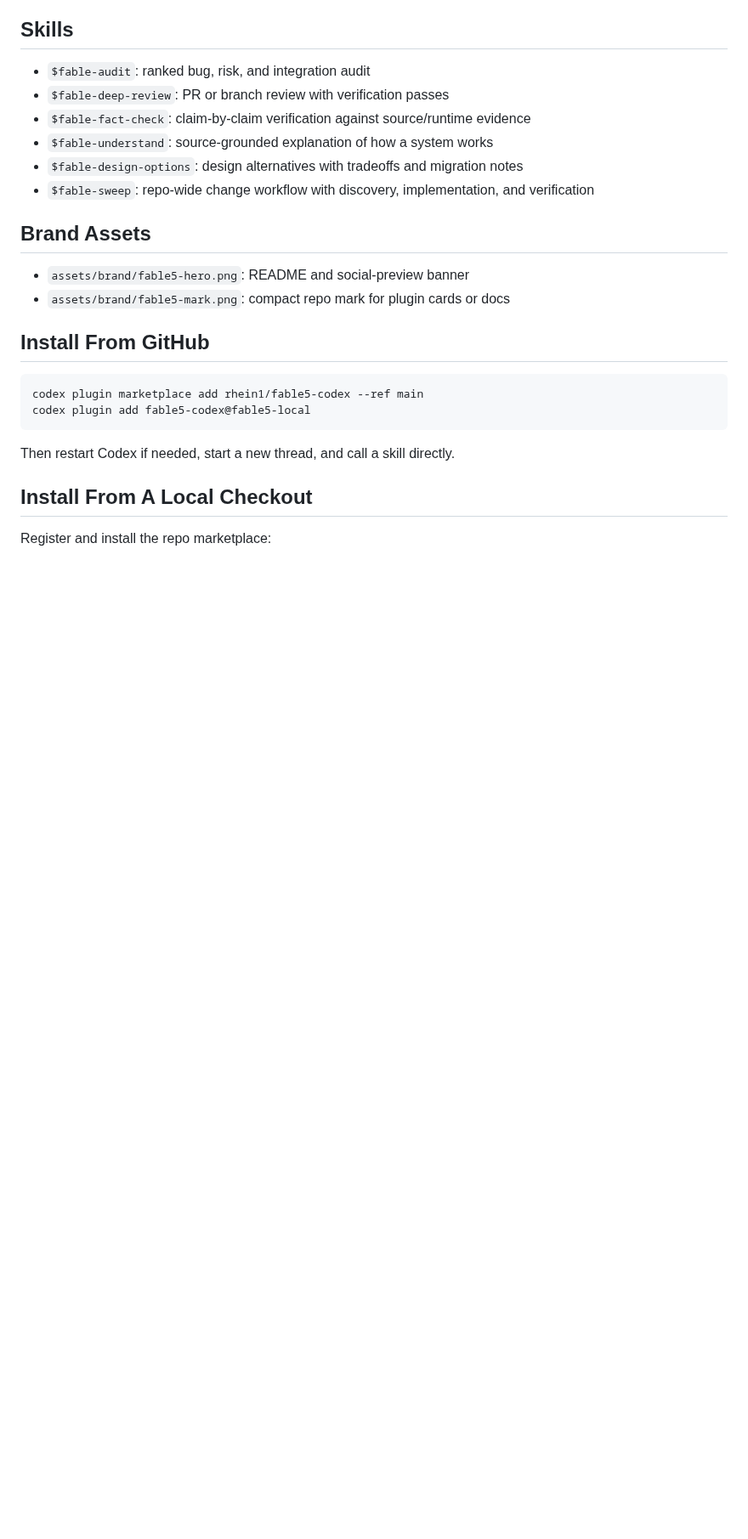
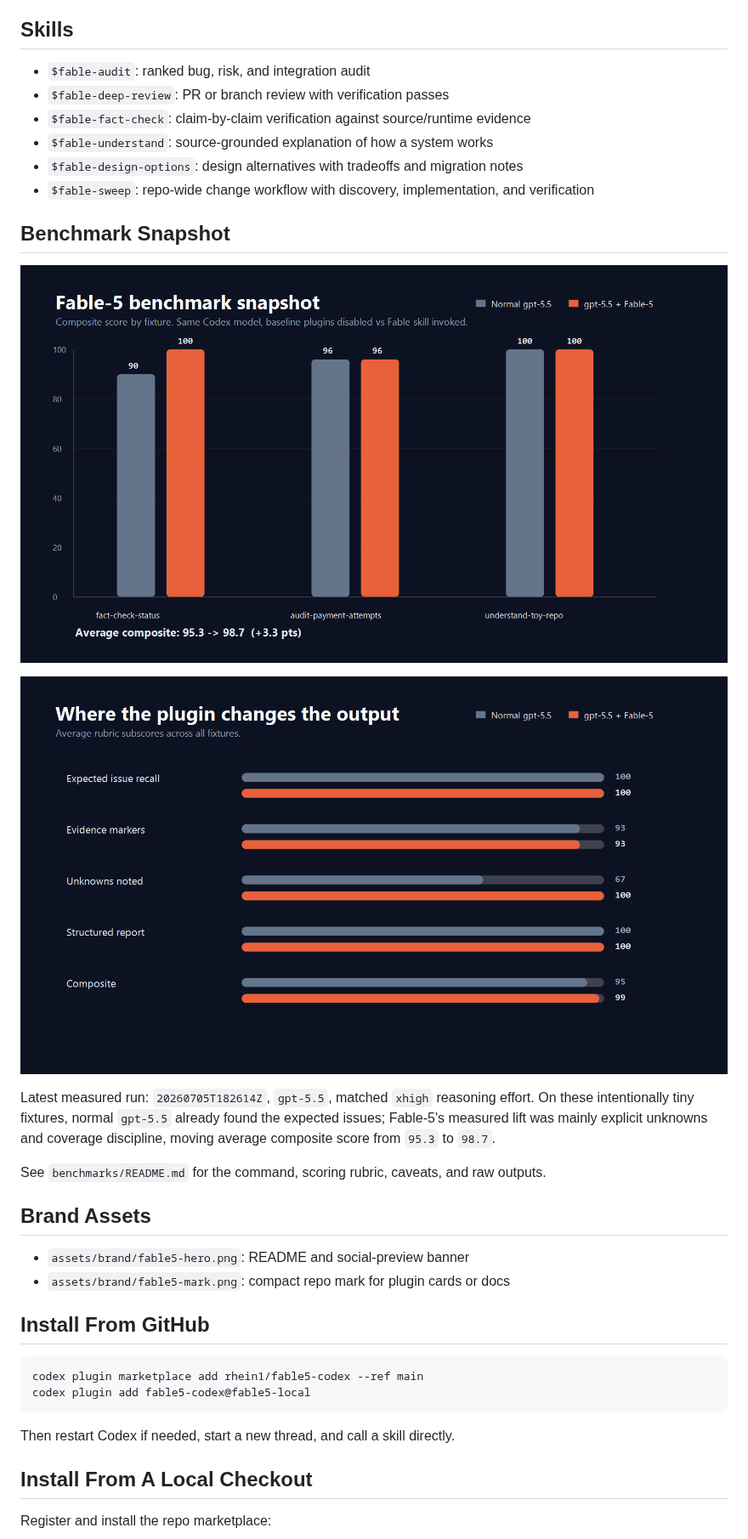
Before and after one commit to rhein1/fable5-codex, a Markdown page: README.md, the part around one of its changes. Shown at 85% size. Rendered like a GitHub page; pictures changed too: assets/benchmarks/fable5-benchmark-metrics.png (added), assets/benchmarks/fable5-benchmark-summary.png (added); blank space fills up the shorter version.

Commit message:
Add Fable-5 benchmark charts

```diff
--- a/README.md
+++ b/README.md
@@ -25,6 +27,20 @@ Fable-5 for Codex is a Codex plugin that packages evidence-first engineering wor
 - `$fable-understand`: source-grounded explanation of how a system works
 - `$fable-design-options`: design alternatives with tradeoffs and migration notes
 - `$fable-sweep`: repo-wide change workflow with discovery, implementation, and verification
+
+## Benchmark Snapshot
+
+<p align="center">
+  <img src="assets/benchmarks/fable5-benchmark-summary.png" alt="Fable-5 benchmark composite score by fixture" width="920">
+</p>
+
+<p align="center">
+  <img src="assets/benchmarks/fable5-benchmark-metrics.png" alt="Fable-5 benchmark metric subscores" width="920">
+</p>
+
+Latest measured run: `20260705T182614Z`, `gpt-5.5`, matched `xhigh` reasoning effort. On these intentionally tiny fixtures, normal `gpt-5.5` already found the expected issues; Fable-5's measured lift was mainly explicit unknowns and coverage discipline, moving average composite score from `95.3` to `98.7`.
+
+See `benchmarks/README.md` for the command, scoring rubric, caveats, and raw outputs.
 
 ## Brand Assets
 
```
Also changed, not shown: other parts of README.md (+2 -0 lines), benchmarks/README.md (added, +62 -0 lines), 12 other files.
